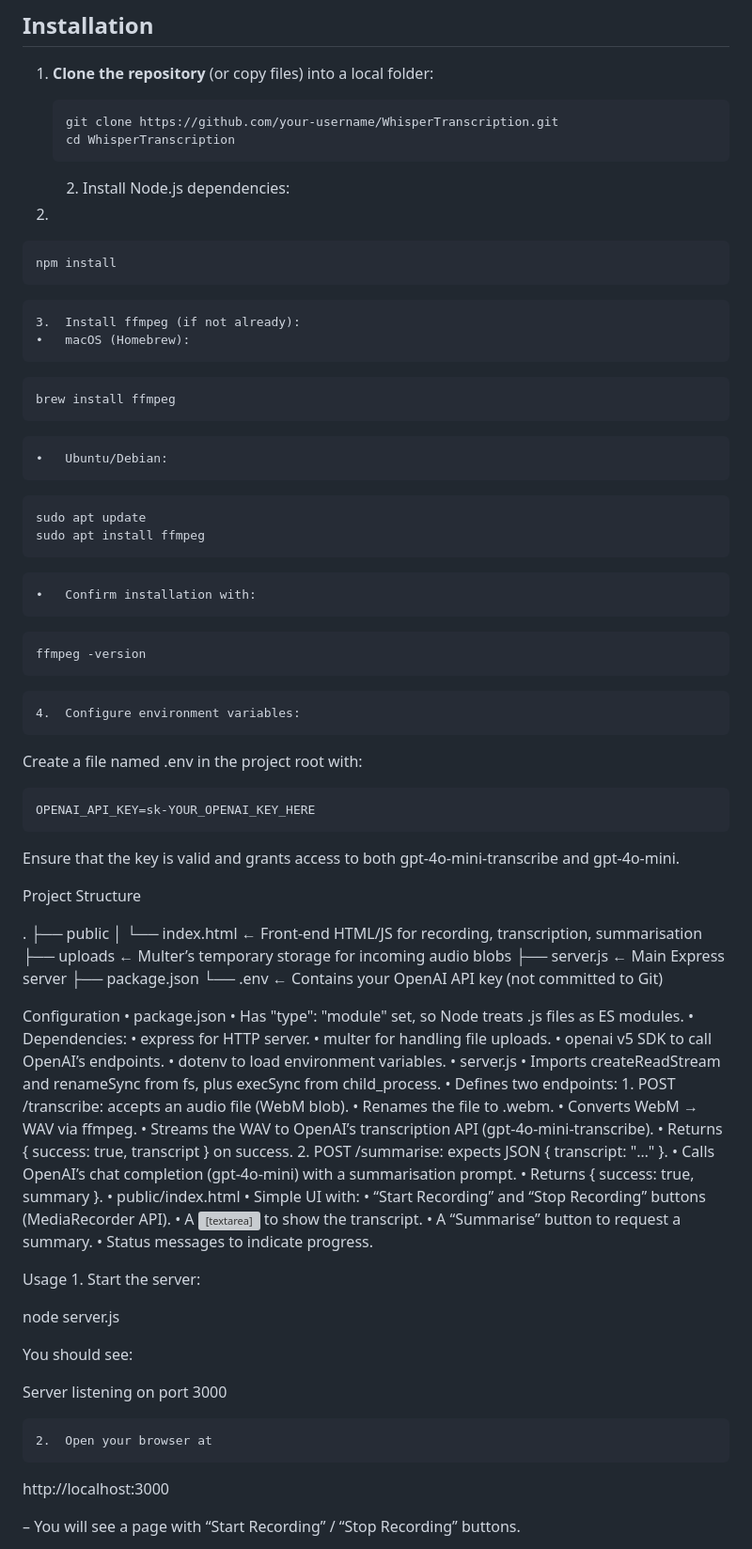
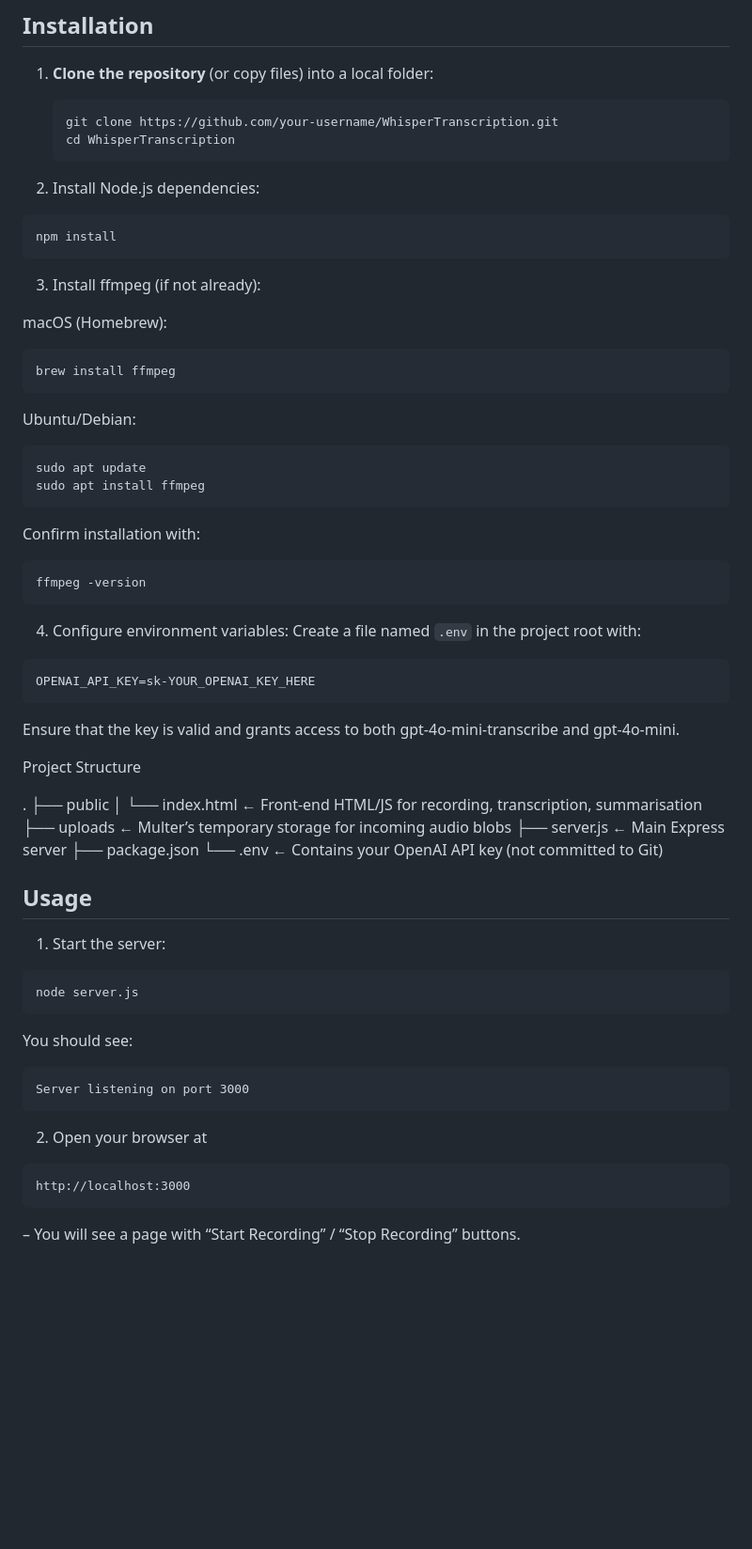
Before and after one commit to eyelabsai/HealthSummaryGPT, a Markdown page: README.md, the part around the change printed below. Shown: that part at 94% size. Rendered like a GitHub page; blank space fills up the shorter version; grey boxes are pictures that could not be loaded.

````diff
--- a/README.md
+++ b/README.md
@@ -26,31 +26,30 @@ You can record your voice, obtain a transcription, then click “Summarise” to
    cd WhisperTranscription
    ```
 
-	2.	Install Node.js dependencies:
- 3.
+2.	Install Node.js dependencies:
 ```
 npm install
 ```
+3.	Install ffmpeg (if not already):
 
-	3.	Install ffmpeg (if not already):
-	•	macOS (Homebrew):
+macOS (Homebrew):
 ```
 brew install ffmpeg
 ```
 
-	•	Ubuntu/Debian:
+Ubuntu/Debian:
 ```
 sudo apt update
 sudo apt install ffmpeg
 ```
 
-	•	Confirm installation with:
+Confirm installation with:
 ```
 ffmpeg -version
 ```
 
-	4.	Configure environment variables:
-Create a file named .env in the project root with:
+4. Configure environment variables:
+Create a file named `.env` in the project root with:
 
 ```
 OPENAI_API_KEY=sk-YOUR_OPENAI_KEY_HERE
@@ -68,45 +67,24 @@ Project Structure
 ├── package.json
 └── .env                     ← Contains your OpenAI API key (not committed to Git)
 
-Configuration
-	•	package.json
-	•	Has "type": "module" set, so Node treats .js files as ES modules.
-	•	Dependencies:
-	•	express for HTTP server.
-	•	multer for handling file uploads.
-	•	openai v5 SDK to call OpenAI’s endpoints.
-	•	dotenv to load environment variables.
-	•	server.js
-	•	Imports createReadStream and renameSync from fs, plus execSync from child_process.
-	•	Defines two endpoints:
-	1.	POST /transcribe: accepts an audio file (WebM blob).
-	•	Renames the file to .webm.
-	•	Converts WebM → WAV via ffmpeg.
-	•	Streams the WAV to OpenAI’s transcription API (gpt-4o-mini-transcribe).
-	•	Returns { success: true, transcript } on success.
-	2.	POST /summarise: expects JSON { transcript: "…" }.
-	•	Calls OpenAI’s chat completion (gpt-4o-mini) with a summarisation prompt.
-	•	Returns { success: true, summary }.
-	•	public/index.html
-	•	Simple UI with:
-	•	“Start Recording” and “Stop Recording” buttons (MediaRecorder API).
-	•	A <textarea> to show the transcript.
-	•	A “Summarise” button to request a summary.
-	•	Status messages to indicate progress.
 
-Usage
-	1.	Start the server:
+## Usage
 
+1. Start the server:
+
+```
 node server.js
+```
 
 You should see:
+```
+Server listening on port 3000
+```
 
-Server listening on port 3000
-
-
-	2.	Open your browser at
-
+2. Open your browser at
+```
 http://localhost:3000
+```
 
 – You will see a page with “Start Recording” / “Stop Recording” buttons.
 
````
Also changed, not shown: other parts of README.md (+9 -25 lines).
